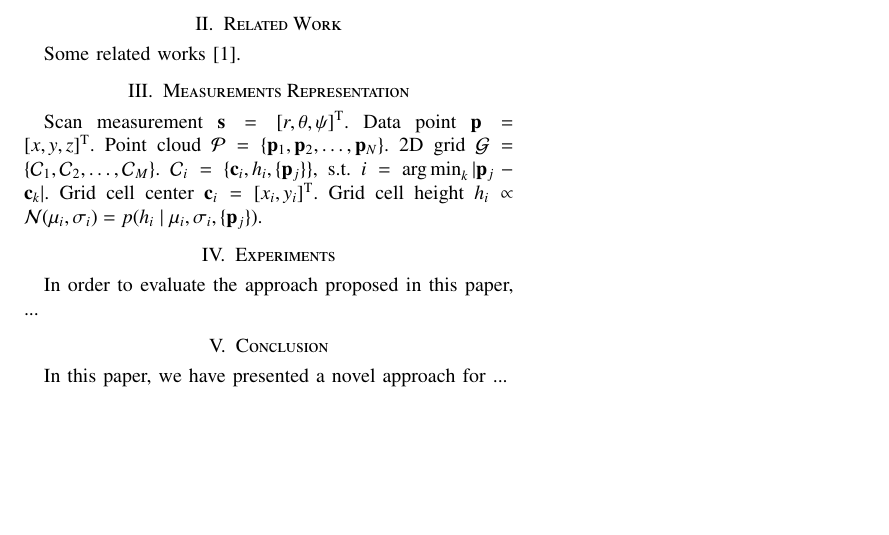
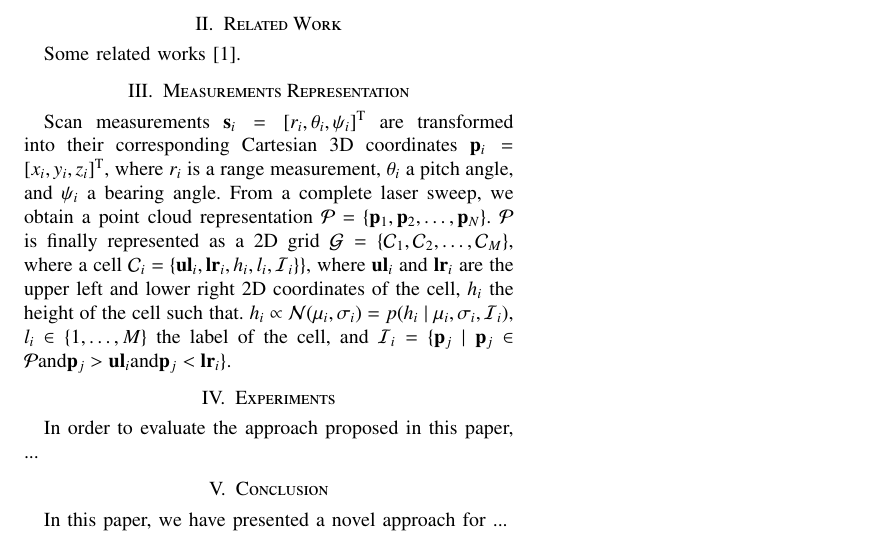
Before and after one commit to jmaye/curb-detection, a LaTeX paper (paper/main.tex, which reads paper/src/representation.tex): part of the page, cut so that both start at the same text, the shorter picture padded with empty space. Compiled offline with pdfLaTeX.

Commit message:
update rep

```diff
--- a/paper/src/representation.tex
+++ b/paper/src/representation.tex
@@ -1,7 +1,14 @@
-Scan measurement $\mathbf{s}=[r,\theta,\psi]^\text{T}$. Data point $\mathbf{p}=
-[x,y,z]^\text{T}$. Point cloud $\mathcal{P}=\{\mathbf{p}_1,\mathbf{p}_2,\dots,
-\mathbf{p}_N\}$. 2D grid $\mathcal{G}=\{\mathcal{C}_1,\mathcal{C}_2,\dots,
-\mathcal{C}_M\}$. $\mathcal{C}_i=\{\mathbf{c}_i,h_i,
-\{\mathbf{p}_j\}\}$, s.t. $i=\argmin_k |\mathbf{p}_j-\mathbf{c}_k|$. Grid cell
-center $\mathbf{c}_i=[x_i,y_i]^\text{T}$. Grid cell height $h_i\propto
-\mathcal{N}(\mu_i,\sigma_i)=p(h_i\mid\mu_i,\sigma_i,\{\mathbf{p}_j\})$.
+Scan measurements $\mathbf{s}_i=[r_i,\theta_i,\psi_i]^\text{T}$ are transformed
+into their corresponding Cartesian 3D coordinates $\mathbf{p}_i=[x_i,y_i,z_i]
+^\text{T}$, where $r_i$ is a range measurement, $\theta_i$ a pitch angle, and
+$\psi_i$ a bearing angle. From a complete laser sweep, we obtain a point cloud
+representation $\mathcal{P}=\{\mathbf{p}_1,\mathbf{p}_2,\dots,\mathbf{p}_N\}$.
+$\mathcal{P}$ is finally represented as a 2D grid $\mathcal{G}=\{\mathcal{C}_1,
+\mathcal{C}_2,\dots,\mathcal{C}_M\}$, where a cell $\mathcal{C}_i=
+\{\mathbf{ul}_i,\mathbf{lr}_i,h_i,l_i,\mathcal{I}_i\}\}$, where $\mathbf{ul}_i$
+and $\mathbf{lr}_i$ are the upper left and lower right 2D coordinates of the
+cell, $h_i$ the height of the cell such that. $h_i\propto\mathcal{N}(\mu_i,
+\sigma_i)=p(h_i\mid\mu_i,\sigma_i,\mathcal{I}_i)$, $l_i\in\{1,\dots,M\}$ the
+label of the cell, and $\mathcal{I}_i=\{\mathbf{p}_j\mid\mathbf{p}_j\in
+\mathcal{P}\text{and}\mathbf{p}_j>\mathbf{ul}_i\text{and}\mathbf{p}_j<
+\mathbf{lr}_i\}$.
```
